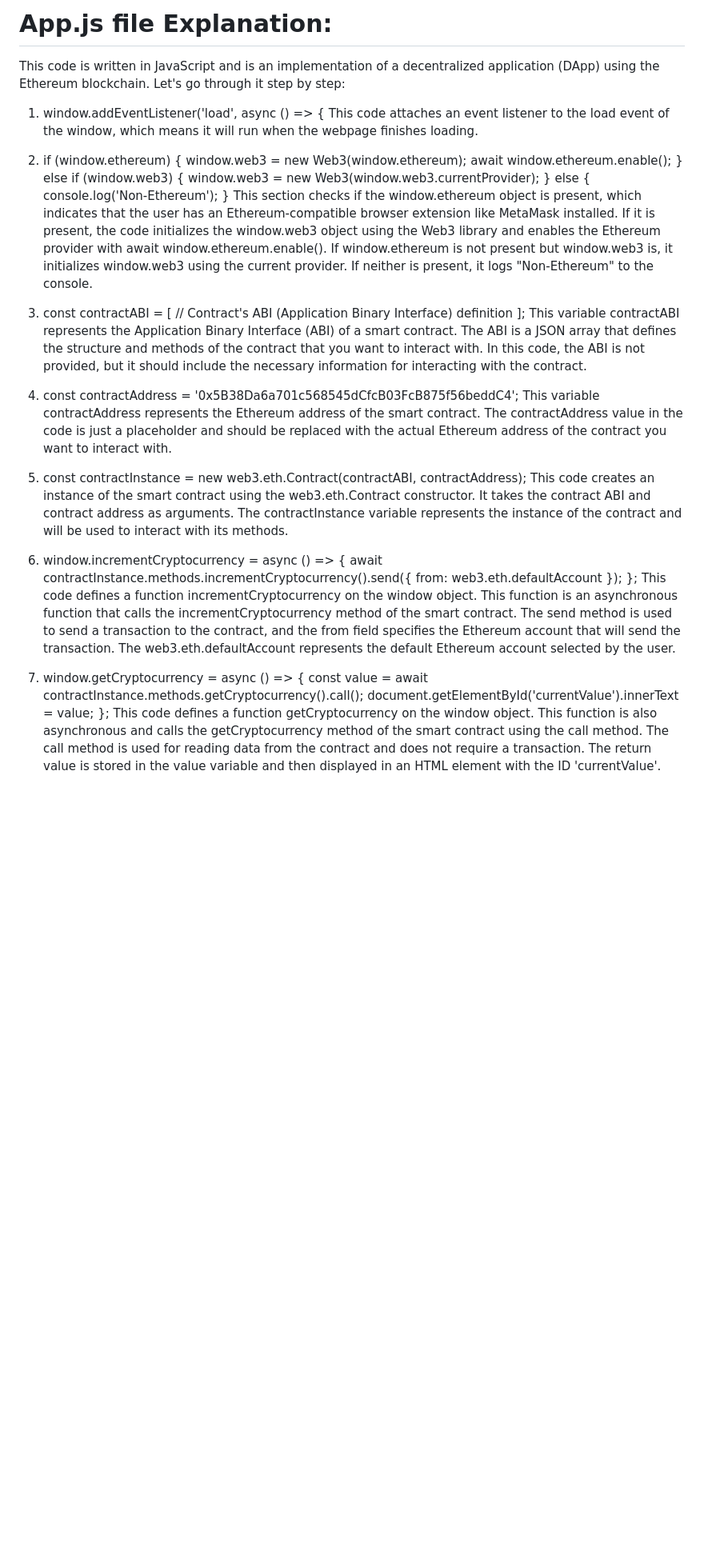
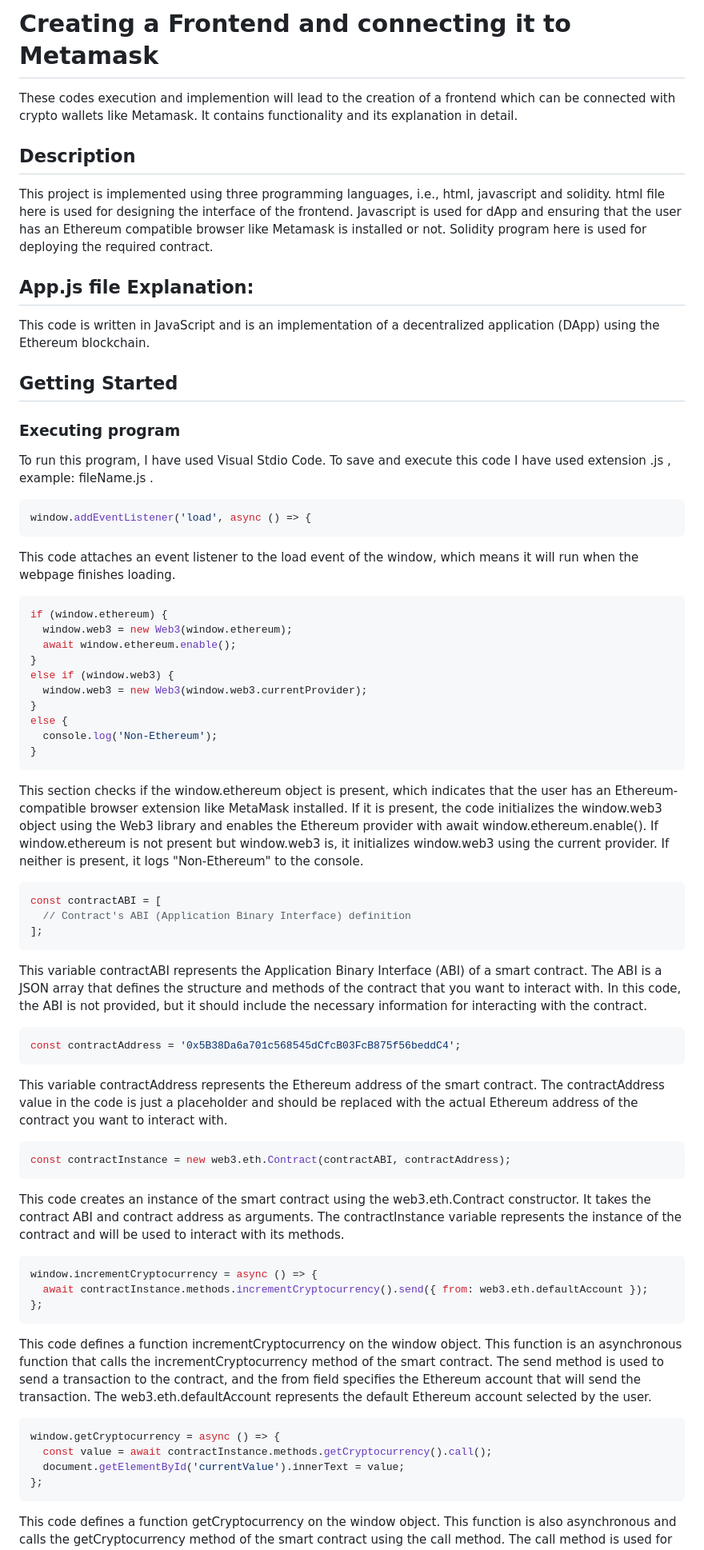
Before and after one commit to khushisnha/ETH_AVAX_PROOF-Intermediate_EVM_Course, a Markdown page: MODULE-2_FINAL PROJECT/README.md, the part around the change printed below. Shown: that part at 80% size. Drawn GitHub-style; blank space fills up the shorter version.

````diff
--- a/MODULE-2_FINAL PROJECT/README.md
+++ b/MODULE-2_FINAL PROJECT/README.md
@@ -1,11 +1,29 @@
-# App.js file Explanation:
+# Creating a Frontend and connecting it to Metamask
 
-This code is written in JavaScript and is an implementation of a decentralized application (DApp) using the Ethereum blockchain. Let's go through it step by step:
+These codes execution and implemention will lead to the creation of a frontend which can be connected with crypto wallets like Metamask. It contains functionality and its explanation in detail.
 
-1. window.addEventListener('load', async () => {
+## Description
+
+This project is implemented using three programming languages, i.e., html, javascript and solidity. html file here is used for designing the interface of the frontend. Javascript is used for dApp and ensuring that the user has an Ethereum compatible browser like Metamask is installed or not. Solidity program here is used for deploying the required contract.
+
+## App.js file Explanation:
+
+This code is written in JavaScript and is an implementation of a decentralized application (DApp) using the Ethereum blockchain.
+
+## Getting Started
+
+### Executing program
+
+To run this program, I have used Visual Stdio Code. To save and execute this code I have used extension .js , example: fileName.js .
+
+```javascript
+window.addEventListener('load', async () => {
+```
+
 This code attaches an event listener to the load event of the window, which means it will run when the webpage finishes loading.
 
-2. if (window.ethereum) {
+```javascript
+if (window.ethereum) {
   window.web3 = new Web3(window.ethereum);
   await window.ethereum.enable();
 }
@@ -15,27 +33,44 @@ else if (window.web3) {
 else {
   console.log('Non-Ethereum');
 }
+```
+
 This section checks if the window.ethereum object is present, which indicates that the user has an Ethereum-compatible browser extension like MetaMask installed. If it is present, the code initializes the window.web3 object using the Web3 library and enables the Ethereum provider with await window.ethereum.enable(). If window.ethereum is not present but window.web3 is, it initializes window.web3 using the current provider. If neither is present, it logs "Non-Ethereum" to the console.
 
-3. const contractABI = [
+```javascript
+const contractABI = [
   // Contract's ABI (Application Binary Interface) definition
 ];
+```
+
 This variable contractABI represents the Application Binary Interface (ABI) of a smart contract. The ABI is a JSON array that defines the structure and methods of the contract that you want to interact with. In this code, the ABI is not provided, but it should include the necessary information for interacting with the contract.
 
-4. const contractAddress = '0x5B38Da6a701c568545dCfcB03FcB875f56beddC4';
+```javascript
+const contractAddress = '0x5B38Da6a701c568545dCfcB03FcB875f56beddC4';
+```
+
 This variable contractAddress represents the Ethereum address of the smart contract. The contractAddress value in the code is just a placeholder and should be replaced with the actual Ethereum address of the contract you want to interact with.
 
-5. const contractInstance = new web3.eth.Contract(contractABI, contractAddress);
+```javascript
+const contractInstance = new web3.eth.Contract(contractABI, contractAddress);
+```
+
 This code creates an instance of the smart contract using the web3.eth.Contract constructor. It takes the contract ABI and contract address as arguments. The contractInstance variable represents the instance of the contract and will be used to interact with its methods.
 
-6. window.incrementCryptocurrency = async () => {
+```javascript
+window.incrementCryptocurrency = async () => {
   await contractInstance.methods.incrementCryptocurrency().send({ from: web3.eth.defaultAccount });
 };
+```
+
 This code defines a function incrementCryptocurrency on the window object. This function is an asynchronous function that calls the incrementCryptocurrency method of the smart contract. The send method is used to send a transaction to the contract, and the from field specifies the Ethereum account that will send the transaction. The web3.eth.defaultAccount represents the default Ethereum account selected by the user.
 
-7. window.getCryptocurrency = async () => {
+```javascript
+window.getCryptocurrency = async () => {
   const value = await contractInstance.methods.getCryptocurrency().call();
   document.getElementById('currentValue').innerText = value;
 };
+```
+
 This code defines a function getCryptocurrency on the window object. This function is also asynchronous and calls the getCryptocurrency method of the smart contract using the call method. The call method is used for reading data from the contract and does not require a transaction. The return value is stored in the value variable and then displayed in an HTML element with the ID 'currentValue'.
 
````
Also changed, not shown: other parts of MODULE-2_FINAL PROJECT/README.md (+123 -26 lines).
